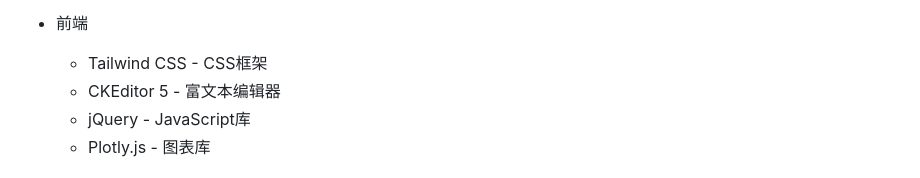
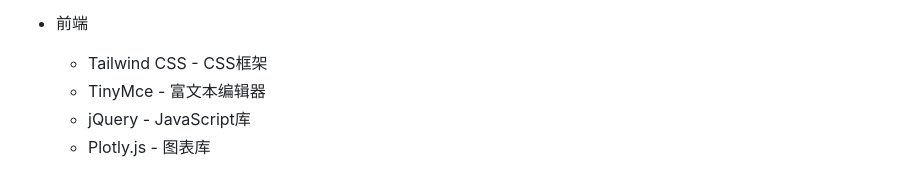
Before and after one commit to yandaozi/PPress, a Markdown page: README.md, the part around the change. Drawn GitHub-style.

```diff
--- a/README.md
+++ b/README.md
@@ -32,7 +32,7 @@
 
 - 前端
   - Tailwind CSS - CSS框架
-  - CKEditor 5 - 富文本编辑器
+  - TinyMce - 富文本编辑器
   - jQuery - JavaScript库
   - Plotly.js - 图表库
 
```
